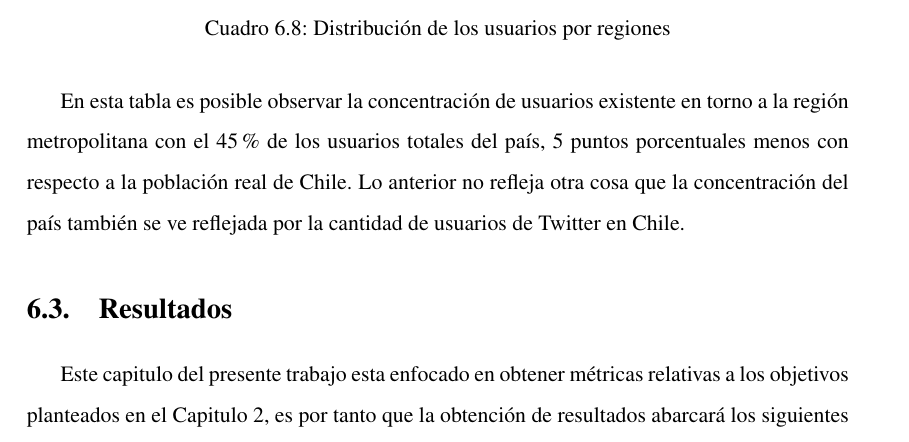
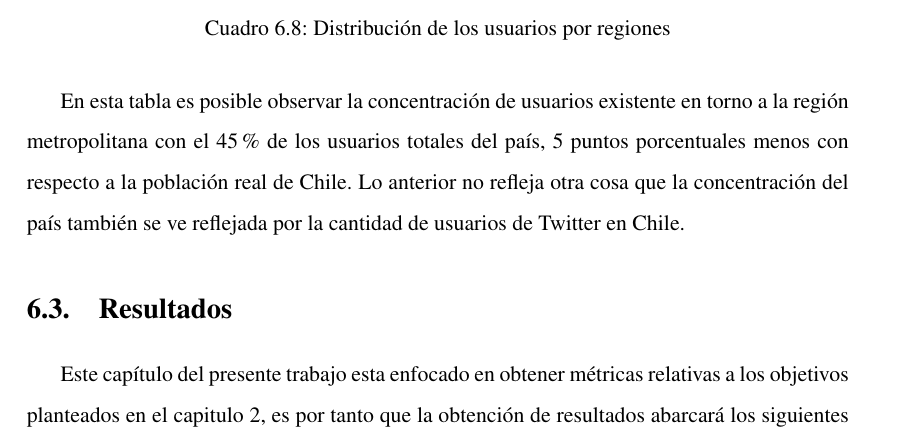
Before and after one commit to barrabull/cattweet, a LaTeX thesis (tesis.tex, which reads texs/resultados.tex): part of page 81 of 125, cut so that both start at the same text. Compiled offline with pdfLaTeX.

Commit message:
Correciones ortograficas

```diff
--- a/texs/resultados.tex
+++ b/texs/resultados.tex
@@ -1,5 +1,5 @@
 \section{Resultados}
-	Este capitulo del presente trabajo esta enfocado en obtener métricas relativas a los objetivos planteados en el Capitulo 2, es por tanto que la obtención de resultados abarcará los siguientes aspectos:
+	Este capítulo del presente trabajo esta enfocado en obtener métricas relativas a los objetivos planteados en el capitulo 2, es por tanto que la obtención de resultados abarcará los siguientes aspectos:
 
 	\begin{itemize}
 		\item Referencias a noticias
```
